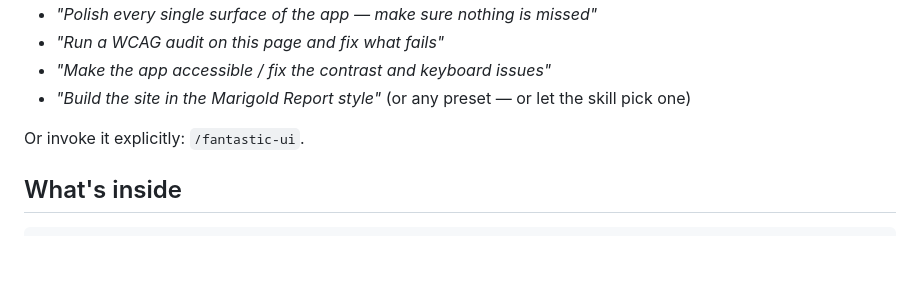
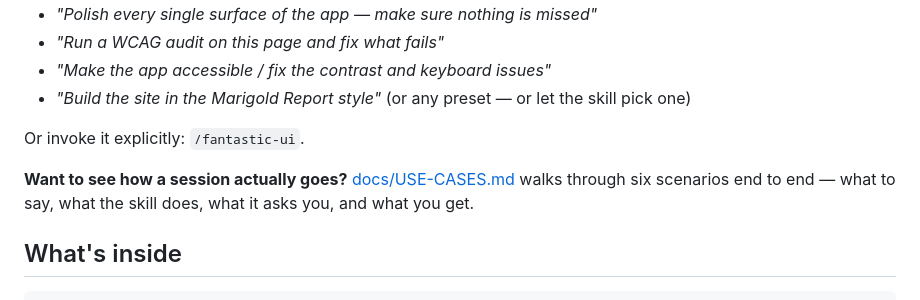
Before and after one commit to succtorlin/fantastic-ui, a Markdown page: README.md, the part around the change. Rendered like a GitHub page; blank space fills up the shorter version.

Commit message:
docs: add use-case walkthroughs — six end-to-end scenarios with steering tips and FAQ

````diff
--- a/README.md
+++ b/README.md
@@ -103,6 +103,8 @@ Once installed, Claude picks it up automatically when you ask for things like:
 
 Or invoke it explicitly: `/fantastic-ui`.
 
+**Want to see how a session actually goes?** [docs/USE-CASES.md](docs/USE-CASES.md) walks through six scenarios end to end — what to say, what the skill does, what it asks you, and what you get.
+
 ## What's inside
 
 ```
````
Also changed, not shown: docs/USE-CASES.md (added, +124 -0 lines).
